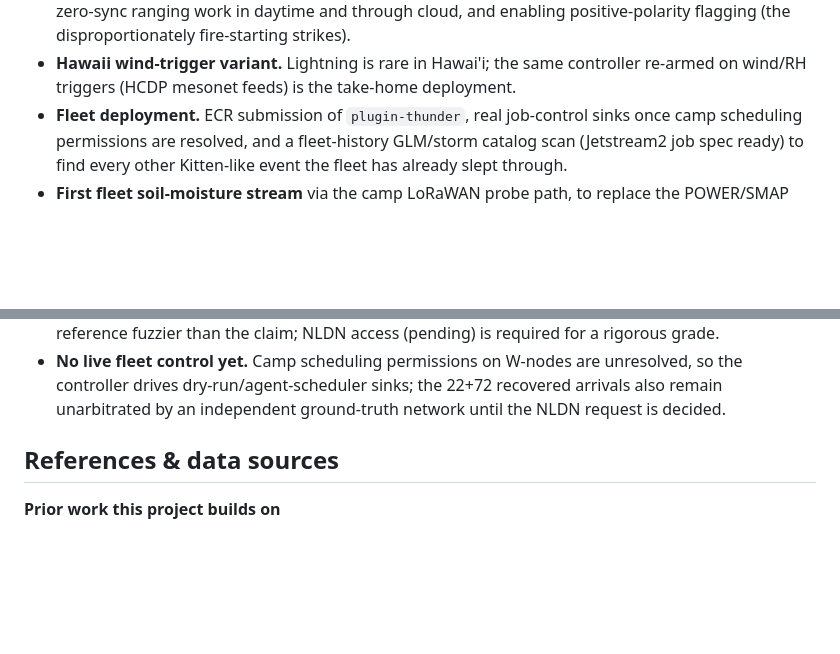
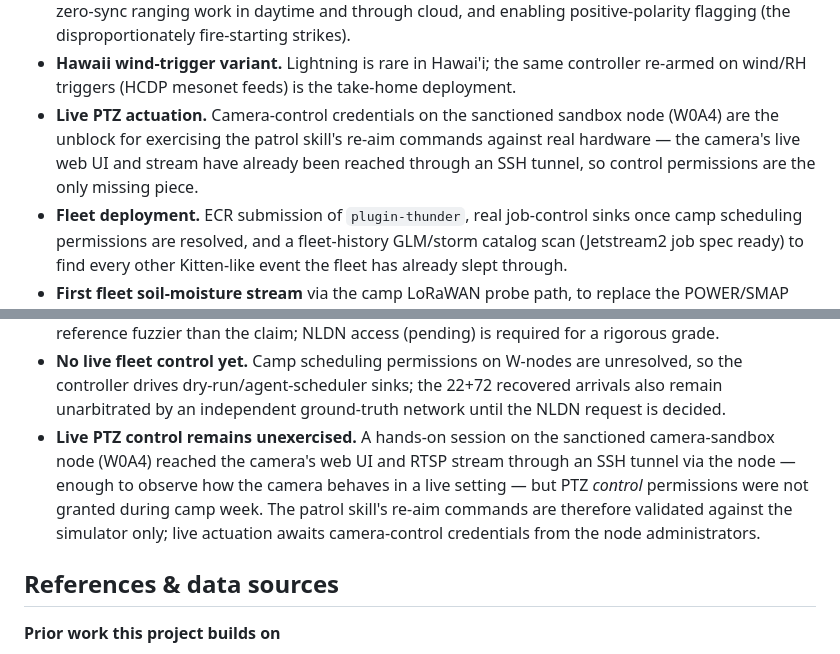
Before and after one commit to scwatson4/sage-summer-camp-2026, a Markdown page: flashpoint/project.md, 2 parts joined by grey strips. GitHub-like rendering; blank space fills up the shorter version.

Commit message:
Record the W0A4 PTZ permission gap; explicit Limitations/Future Directions
- project.md: new limitation (camera web UI/RTSP reached via SSH tunnel
  through the sandbox node, but PTZ control permissions not granted -->
  re-aim validated in simulation only) and matching future-direction
  (control credentials are the unblock for live actuation)
- deck: slide 9 column renamed LIMITATIONS and carries the PTZ item;
  slide 10 gains a FUTURE DIRECTIONS header and the PTZ-actuation entry
- no credentials or internal addresses committed

Co-Authored-By: Claude Opus 5 <noreply@anthropic.com>
Claude-Session: https://claude.ai/code/session_01UD3fcKavuimuC1QvaVbRS3

```diff
--- a/flashpoint/project.md
+++ b/flashpoint/project.md
@@ -237,6 +237,11 @@ file access leads the camp access requests. Media provenance for everything abov
 - **Hawaii wind-trigger variant.** Lightning is rare in Hawai'i; the same
   controller re-armed on wind/RH triggers (HCDP mesonet feeds) is the
   take-home deployment.
+- **Live PTZ actuation.** Camera-control credentials on the sanctioned
+  sandbox node (W0A4) are the unblock for exercising the patrol skill's
+  re-aim commands against real hardware — the camera's live web UI and
+  stream have already been reached through an SSH tunnel, so control
+  permissions are the only missing piece.
 - **Fleet deployment.** ECR submission of `plugin-thunder`, real job-control
   sinks once camp scheduling permissions are resolved, and a
   fleet-history GLM/storm catalog scan (Jetstream2 job spec ready) to find
@@ -307,6 +312,13 @@ file access leads the camp access requests. Media provenance for everything abov
   unresolved, so the controller drives dry-run/agent-scheduler sinks; the
   22+72 recovered arrivals also remain unarbitrated by an independent
   ground-truth network until the NLDN request is decided.
+- **Live PTZ control remains unexercised.** A hands-on session on the
+  sanctioned camera-sandbox node (W0A4) reached the camera's web UI and RTSP
+  stream through an SSH tunnel via the node — enough to observe how the
+  camera behaves in a live setting — but PTZ *control* permissions were not
+  granted during camp week. The patrol skill's re-aim commands are therefore
+  validated against the simulator only; live actuation awaits camera-control
+  credentials from the node administrators.
 
 ## References & data sources
 
```
